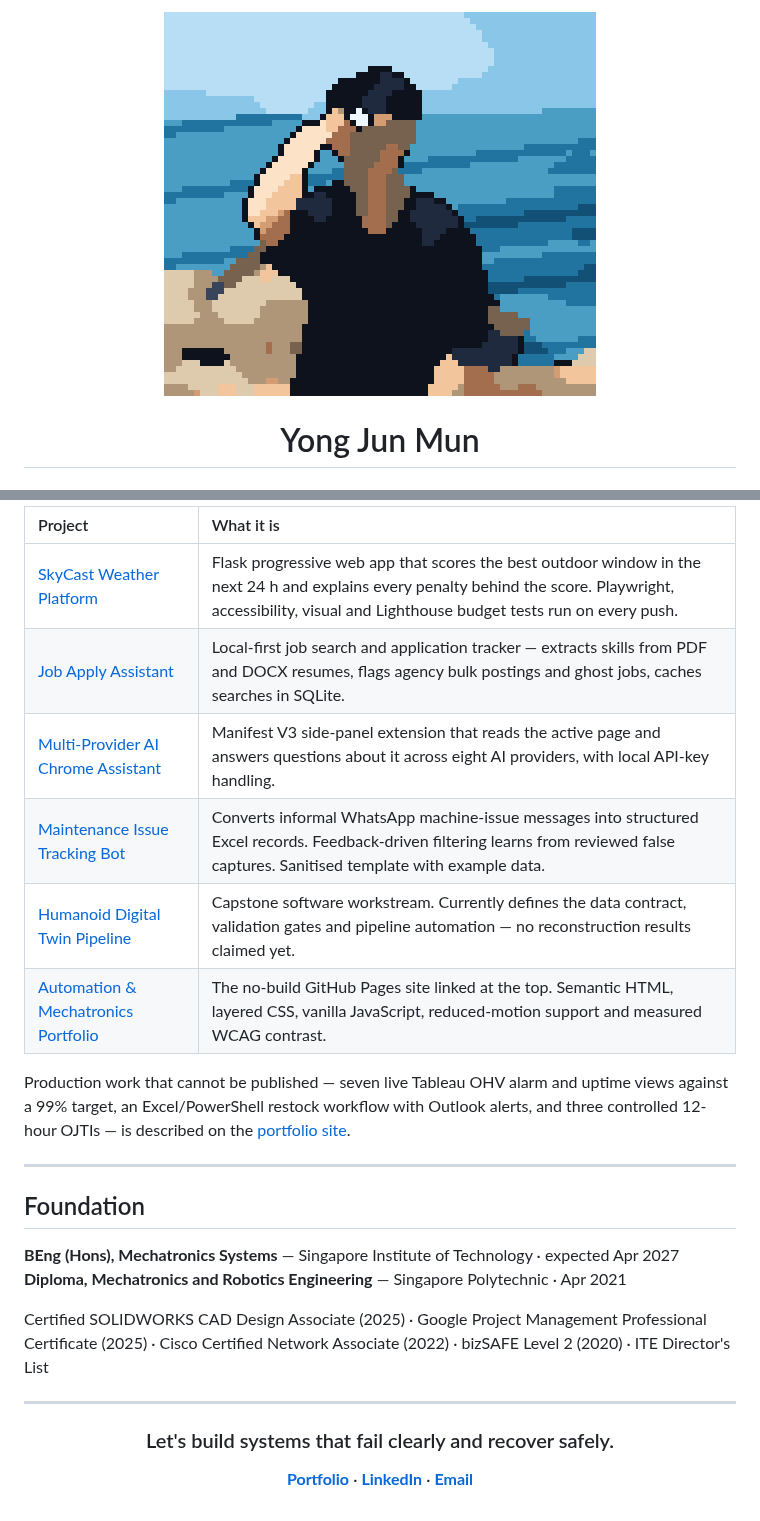
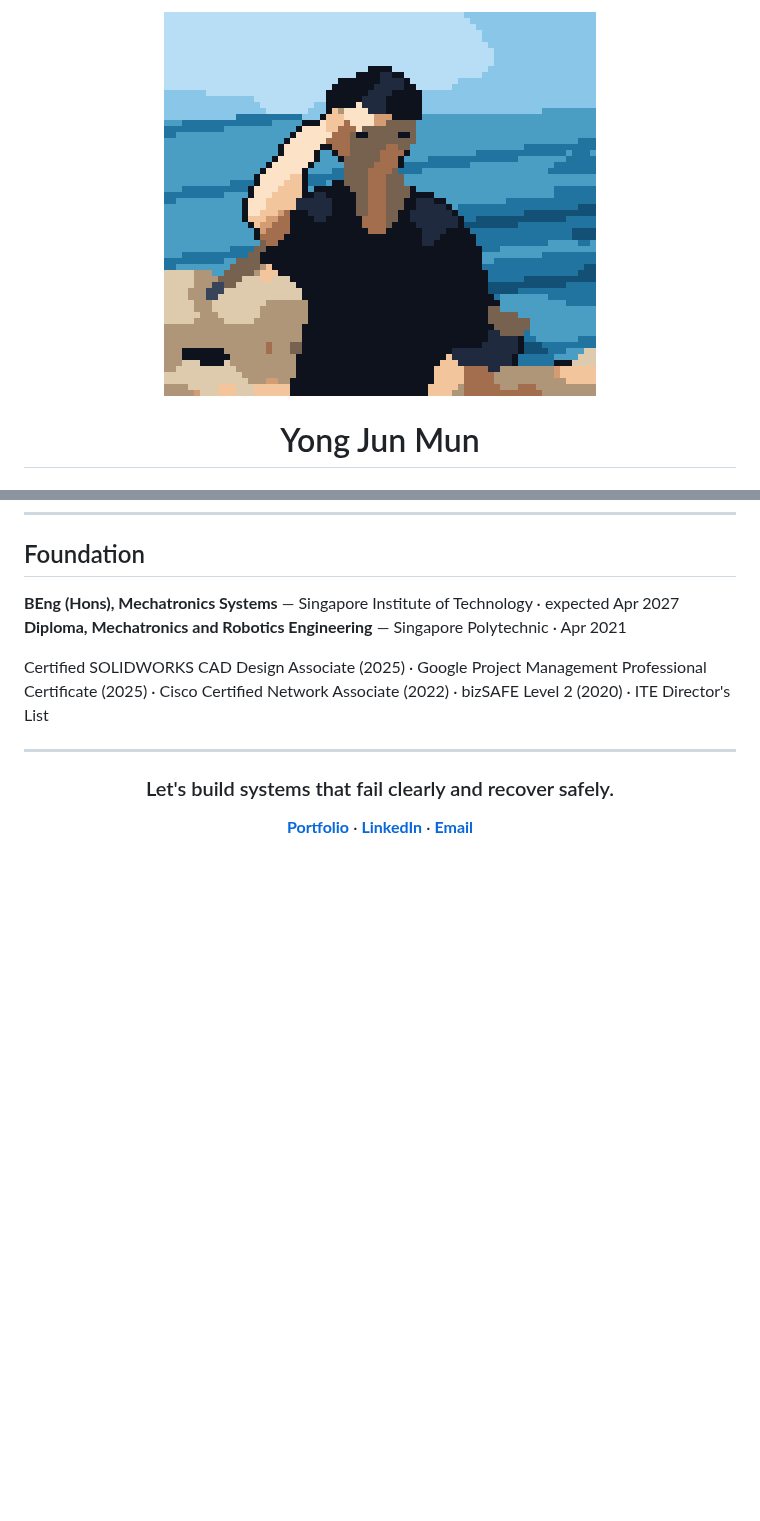
Before and after one commit to yongjunmun/yongjunmun, a Markdown page: README.md, 2 parts joined by grey strips. Rendered like a GitHub page; pictures changed too: assets/portrait-pixel.png; folded sections open; blank space fills up the shorter version.

```diff
--- a/README.md
+++ b/README.md
@@ -113,20 +76,3 @@ Every number below comes from a test suite or a study that lives in the reposito
-<br>
-
-| Project | What it is |
-| :--- | :--- |
-| [SkyCast Weather Platform](https://github.com/yongjunmun/Weather_Website) | Flask progressive web app that scores the best outdoor window in the next 24 h and explains every penalty behind the score. Playwright, accessibility, visual and Lighthouse budget tests run on every push. |
-| [Job Apply Assistant](https://github.com/yongjunmun/Job_Application) | Local-first job search and application tracker — extracts skills from PDF and DOCX resumes, flags agency bulk postings and ghost jobs, caches searches in SQLite. |
-| [Multi-Provider AI Chrome Assistant](https://github.com/yongjunmun/Chrome-AI-Assistant) | Manifest V3 side-panel extension that reads the active page and answers questions about it across eight AI providers, with local API-key handling. |
-| [Maintenance Issue Tracking Bot](https://github.com/yongjunmun/Whatsapp-To-Excel-Bot) | Converts informal WhatsApp machine-issue messages into structured Excel records. Feedback-driven filtering learns from reviewed false captures. Sanitised template with example data. |
-| [Humanoid Digital Twin Pipeline](https://github.com/yongjunmun/Capstone-Humanoid-Digital-Twinning-Project) | Capstone software workstream. Currently defines the data contract, validation gates and pipeline automation — no reconstruction results claimed yet. |
-| [Automation & Mechatronics Portfolio](https://github.com/yongjunmun/YongJunMun_Resume) | The no-build GitHub Pages site linked at the top. Semantic HTML, layered CSS, vanilla JavaScript, reduced-motion support and measured WCAG contrast. |
-
-Production work that cannot be published — seven live Tableau OHV alarm and uptime views against a 99% target, an Excel/PowerShell restock workflow with Outlook alerts, and three controlled 12-hour OJTIs — is described on the [portfolio site](https://yongjunmun.github.io/YongJunMun_Resume/).
-
-</details>
-
----
-
 ## Foundation
 
 **BEng (Hons), Mechatronics Systems** — Singapore Institute of Technology · expected Apr 2027<br>
```
Also changed, not shown: other parts of README.md (+0 -37 lines).
